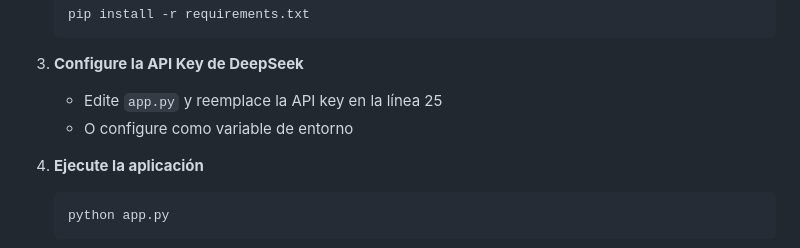
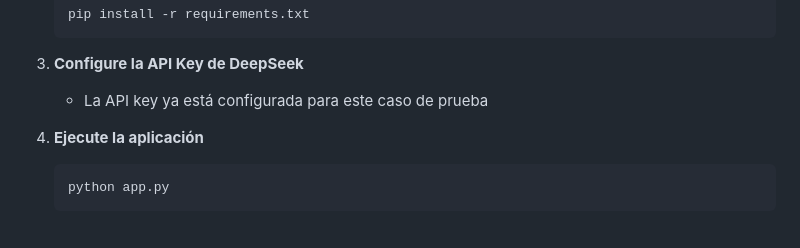
Before and after one commit to AleFine/parimango-capital-farmer-exam, a Markdown page: README.md, the part around the change. Drawn GitHub-style.

Commit message:
Updates README to clarify API key configuration for testing purposes

````diff
--- a/README.md
+++ b/README.md
@@ -31,8 +31,7 @@ parimango-capital-farmer-exam/
    ```
 
 3. **Configure la API Key de DeepSeek**
-   - Edite `app.py` y reemplace la API key en la línea 25
-   - O configure como variable de entorno
+   - La API key ya está configurada para este caso de prueba
 
 4. **Ejecute la aplicación**
    ```bash
````
